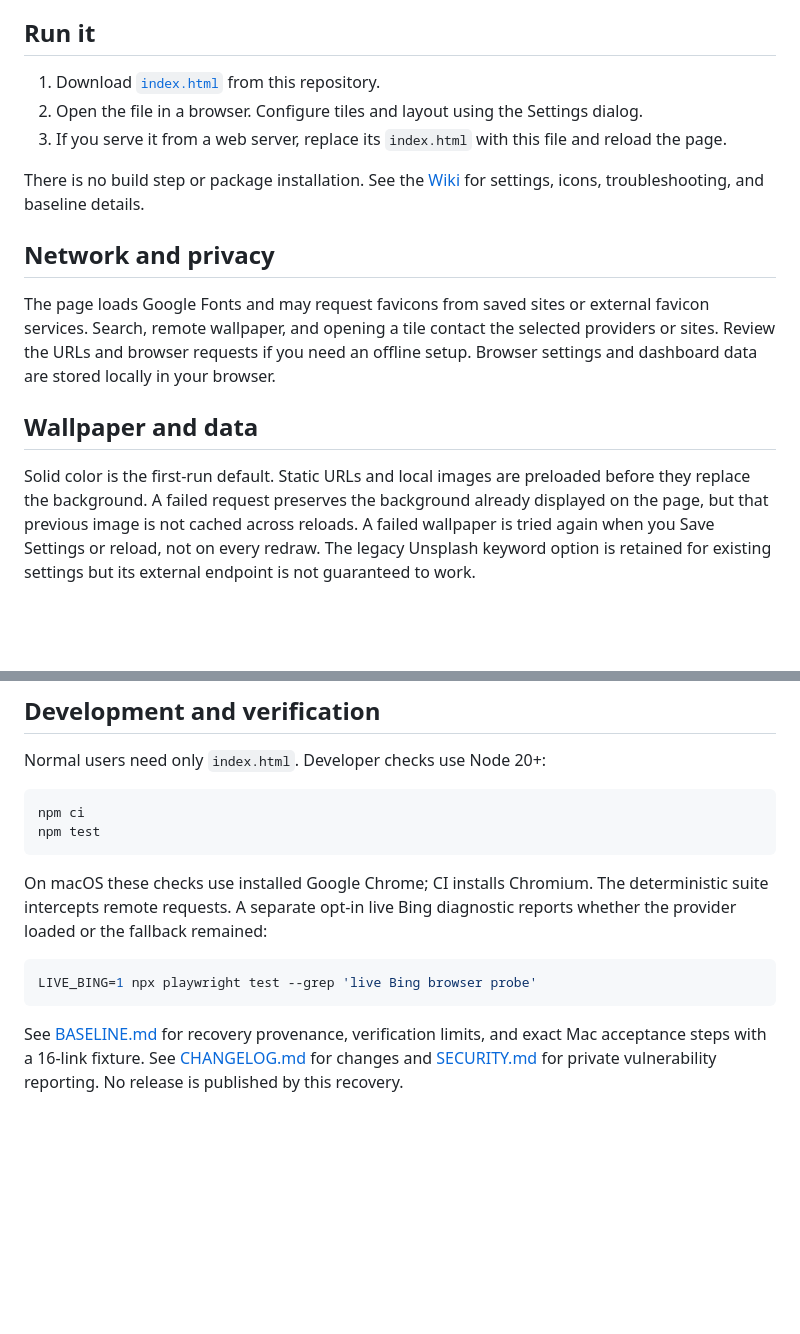
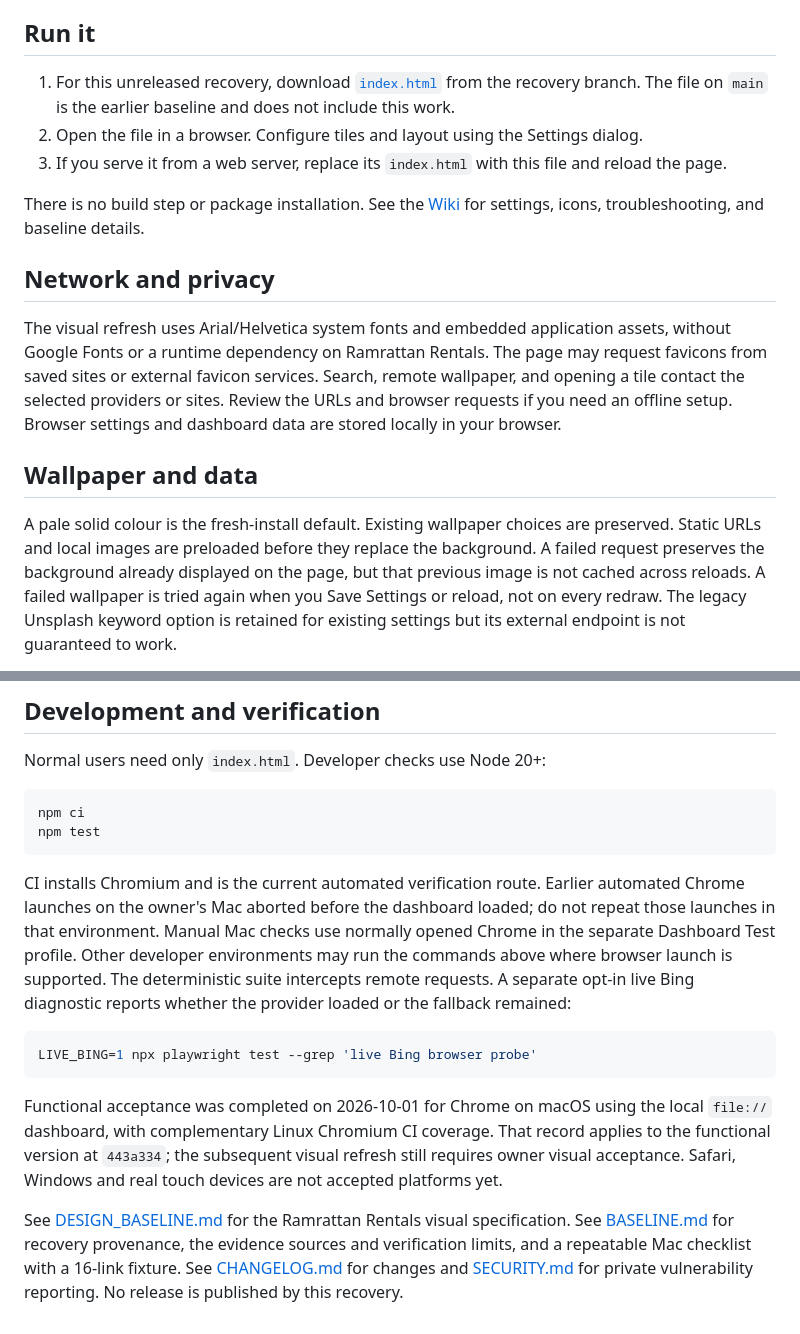
Before and after one commit to RamrattanN/Web-Dashboard, a Markdown page: README.md, 2 parts joined by grey strips. GitHub-like rendering; blank space fills up the shorter version.

Commit message:
docs: align recovery README with acceptance and visual refresh

````diff
--- a/README.md
+++ b/README.md
@@ -4,7 +4,7 @@ A customizable single-page browser dashboard with tiles, groups, search, wallpap
 
 ## Run it
 
-1. Download [`index.html`](https://github.com/RamrattanN/Web-Dashboard/blob/main/index.html) from this repository.
+1. For this unreleased recovery, download [`index.html`](https://github.com/RamrattanN/Web-Dashboard/blob/recovery/wallpaper-and-regressions/index.html) from the recovery branch.  The file on `main` is the earlier baseline and does not include this work.
 2. Open the file in a browser.  Configure tiles and layout using the Settings dialog.
 3. If you serve it from a web server, replace its `index.html` with this file and reload the page.
 
@@ -12,11 +12,11 @@ There is no build step or package installation.  See the [Wiki](https://github.c
 
 ## Network and privacy
 
-The page loads Google Fonts and may request favicons from saved sites or external favicon services.  Search, remote wallpaper, and opening a tile contact the selected providers or sites.  Review the URLs and browser requests if you need an offline setup.  Browser settings and dashboard data are stored locally in your browser.
+The visual refresh uses Arial/Helvetica system fonts and embedded application assets, without Google Fonts or a runtime dependency on Ramrattan Rentals.  The page may request favicons from saved sites or external favicon services.  Search, remote wallpaper, and opening a tile contact the selected providers or sites.  Review the URLs and browser requests if you need an offline setup.  Browser settings and dashboard data are stored locally in your browser.
 
 ## Wallpaper and data
 
-Solid color is the first-run default. Static URLs and local images are
+A pale solid colour is the fresh-install default.  Existing wallpaper choices are preserved. Static URLs and local images are
 preloaded before they replace the background. A failed request preserves the
 background already displayed on the page, but that previous image is not
 cached across reloads. A failed wallpaper is tried again when you Save
@@ -54,7 +54,7 @@ npm ci
 npm test
 ```
 
-On macOS these checks use installed Google Chrome; CI installs Chromium.
+CI installs Chromium and is the current automated verification route.  Earlier automated Chrome launches on the owner's Mac aborted before the dashboard loaded; do not repeat those launches in that environment.  Manual Mac checks use normally opened Chrome in the separate Dashboard Test profile.  Other developer environments may run the commands above where browser launch is supported.
 The deterministic suite intercepts remote requests. A separate opt-in live
 Bing diagnostic reports whether the provider loaded or the fallback remained:
 
@@ -62,7 +62,8 @@ Bing diagnostic reports whether the provider loaded or the fallback remained:
 LIVE_BING=1 npx playwright test --grep 'live Bing browser probe'
 ```
 
-See [BASELINE.md](BASELINE.md) for recovery provenance, verification limits,
-and exact Mac acceptance steps with a 16-link fixture. See
+Functional acceptance was completed on 2026-10-01 for Chrome on macOS using the local `file://` dashboard, with complementary Linux Chromium CI coverage.  That record applies to the functional version at `443a334`; the subsequent visual refresh still requires owner visual acceptance.  Safari, Windows and real touch devices are not accepted platforms yet.
+
+See [DESIGN_BASELINE.md](DESIGN_BASELINE.md) for the Ramrattan Rentals visual specification.  See [BASELINE.md](BASELINE.md) for recovery provenance, the evidence sources and verification limits, and a repeatable Mac checklist with a 16-link fixture. See
 [CHANGELOG.md](CHANGELOG.md) for changes and [SECURITY.md](SECURITY.md) for
 private vulnerability reporting. No release is published by this recovery.
````
